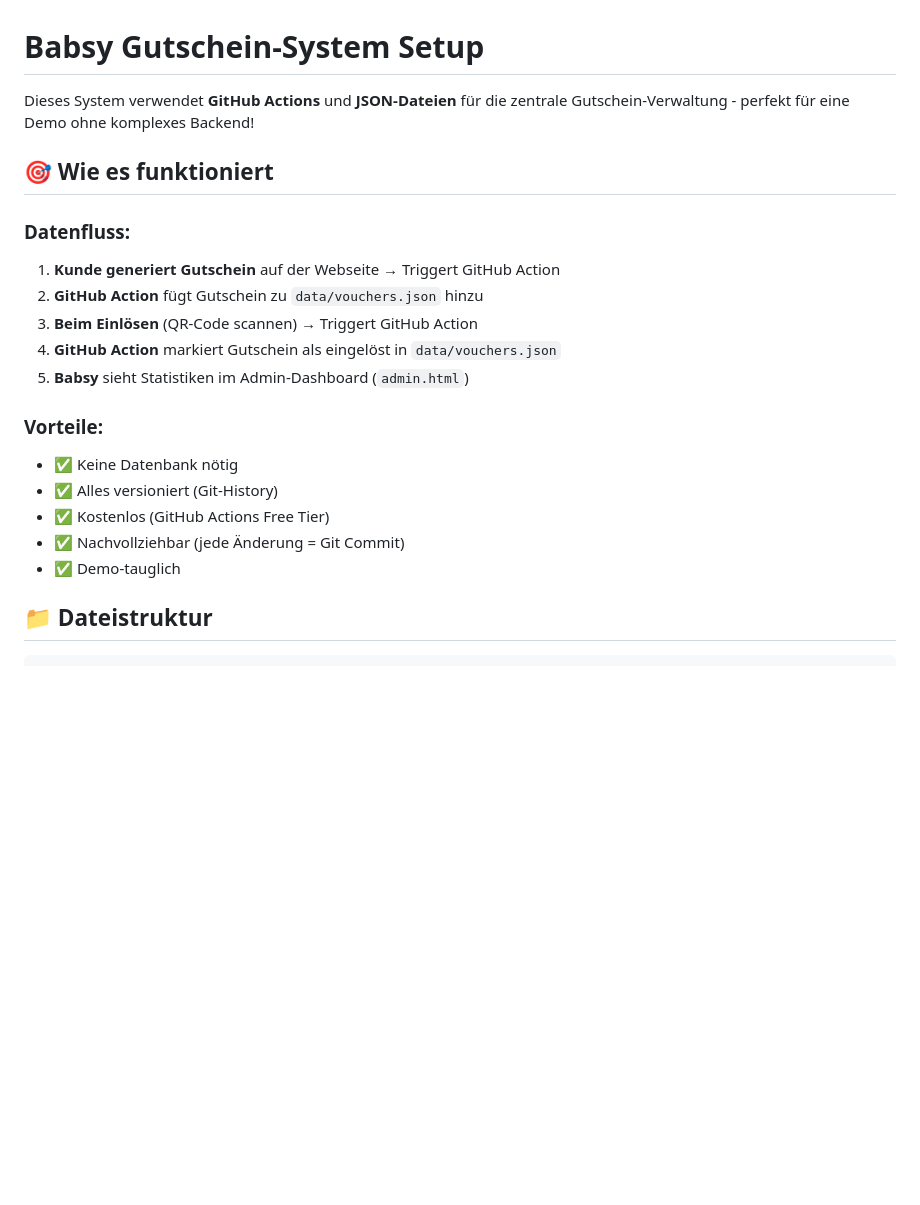
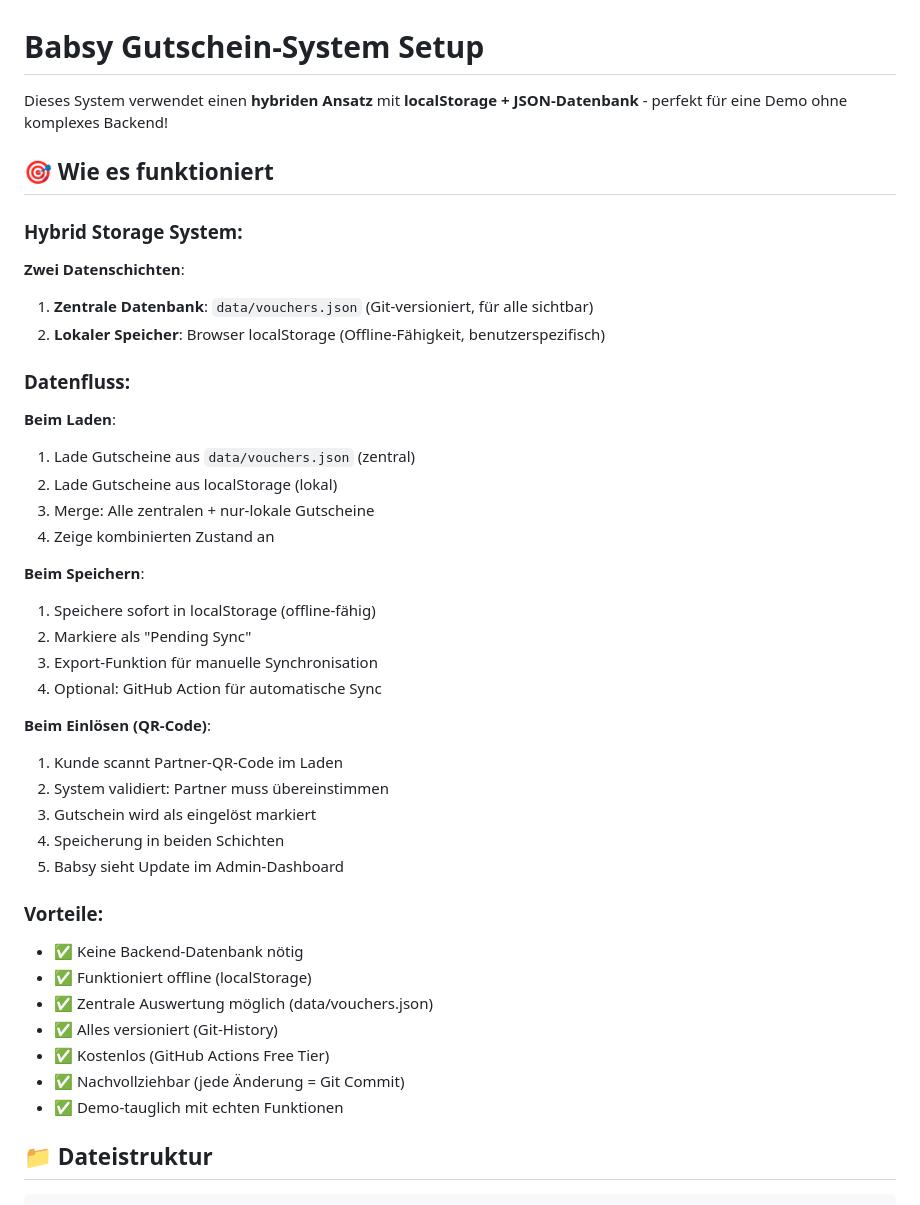
Before and after one commit to BabsyIT/Gutscheine, a Markdown page: SETUP.md, the part around the change. Rendered like a GitHub page; blank space fills up the shorter version.

```diff
--- a/SETUP.md
+++ b/SETUP.md
@@ -1,22 +1,44 @@
 # Babsy Gutschein-System Setup
 
-Dieses System verwendet **GitHub Actions** und **JSON-Dateien** für die zentrale Gutschein-Verwaltung - perfekt für eine Demo ohne komplexes Backend!
+Dieses System verwendet einen **hybriden Ansatz** mit **localStorage + JSON-Datenbank** - perfekt für eine Demo ohne komplexes Backend!
 
 ## 🎯 Wie es funktioniert
 
+### Hybrid Storage System:
+
+**Zwei Datenschichten**:
+1. **Zentrale Datenbank**: `data/vouchers.json` (Git-versioniert, für alle sichtbar)
+2. **Lokaler Speicher**: Browser localStorage (Offline-Fähigkeit, benutzerspezifisch)
+
 ### Datenfluss:
-1. **Kunde generiert Gutschein** auf der Webseite → Triggert GitHub Action
-2. **GitHub Action** fügt Gutschein zu `data/vouchers.json` hinzu
-3. **Beim Einlösen** (QR-Code scannen) → Triggert GitHub Action
-4. **GitHub Action** markiert Gutschein als eingelöst in `data/vouchers.json`
-5. **Babsy** sieht Statistiken im Admin-Dashboard (`admin.html`)
+
+**Beim Laden**:
+1. Lade Gutscheine aus `data/vouchers.json` (zentral)
+2. Lade Gutscheine aus localStorage (lokal)
+3. Merge: Alle zentralen + nur-lokale Gutscheine
+4. Zeige kombinierten Zustand an
+
+**Beim Speichern**:
+1. Speichere sofort in localStorage (offline-fähig)
+2. Markiere als "Pending Sync"
+3. Export-Funktion für manuelle Synchronisation
+4. Optional: GitHub Action für automatische Sync
+
+**Beim Einlösen (QR-Code)**:
+1. Kunde scannt Partner-QR-Code im Laden
+2. System validiert: Partner muss übereinstimmen
+3. Gutschein wird als eingelöst markiert
+4. Speicherung in beiden Schichten
+5. Babsy sieht Update im Admin-Dashboard
 
 ### Vorteile:
-- ✅ Keine Datenbank nötig
+- ✅ Keine Backend-Datenbank nötig
+- ✅ Funktioniert offline (localStorage)
+- ✅ Zentrale Auswertung möglich (data/vouchers.json)
 - ✅ Alles versioniert (Git-History)
 - ✅ Kostenlos (GitHub Actions Free Tier)
 - ✅ Nachvollziehbar (jede Änderung = Git Commit)
-- ✅ Demo-tauglich
+- ✅ Demo-tauglich mit echten Funktionen
 
 ## 📁 Dateistruktur
 
```
Also changed, not shown: DEMO-GUIDE.md (added, +248 -0 lines).
